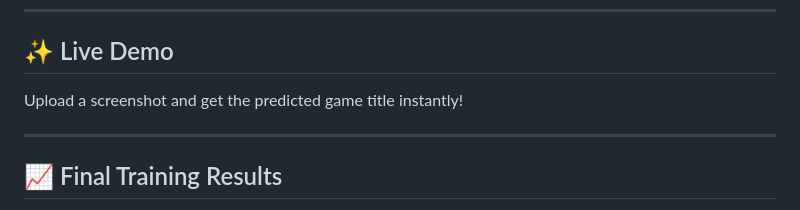
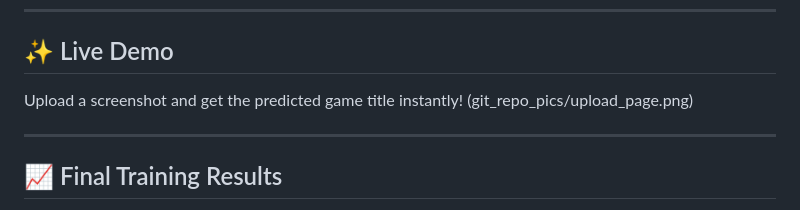
Before and after one commit to rishav-data/Game-screenshot-classifier, a Markdown page: README.md, the part around the change. Drawn GitHub-style.

```diff
--- a/README.md
+++ b/README.md
@@ -7,6 +7,7 @@
 ## ✨ Live Demo
 
 Upload a screenshot and get the predicted game title instantly!
+(git_repo_pics/upload_page.png)
 
 ---
 
```
